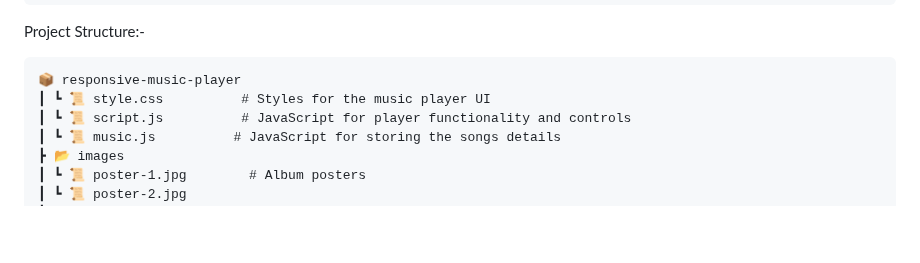
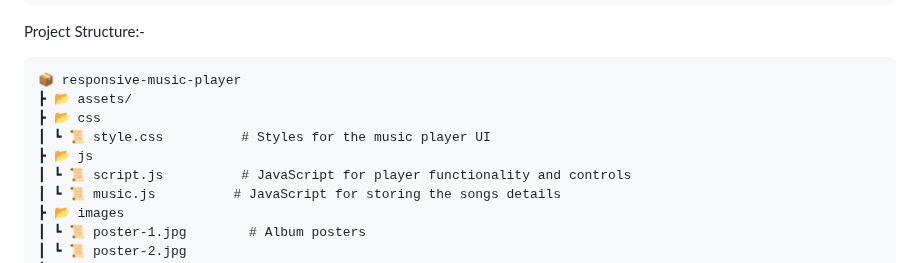
Before and after one commit to sudhanshu-j/BeatStream, a Markdown page: README.md, the part around the change. Drawn GitHub-style; blank space fills up the shorter version.

```diff
--- a/README.md
+++ b/README.md
@@ -92,7 +92,10 @@ Adding Your Own Music:-
 Project Structure:-
 
     📦 responsive-music-player
+    ┣ 📂 assets/
+    ┣ 📂 css
     ┃ ┗ 📜 style.css          # Styles for the music player UI
+    ┣ 📂 js
     ┃ ┗ 📜 script.js          # JavaScript for player functionality and controls
     ┃ ┗ 📜 music.js          # JavaScript for storing the songs details
     ┣ 📂 images
```
